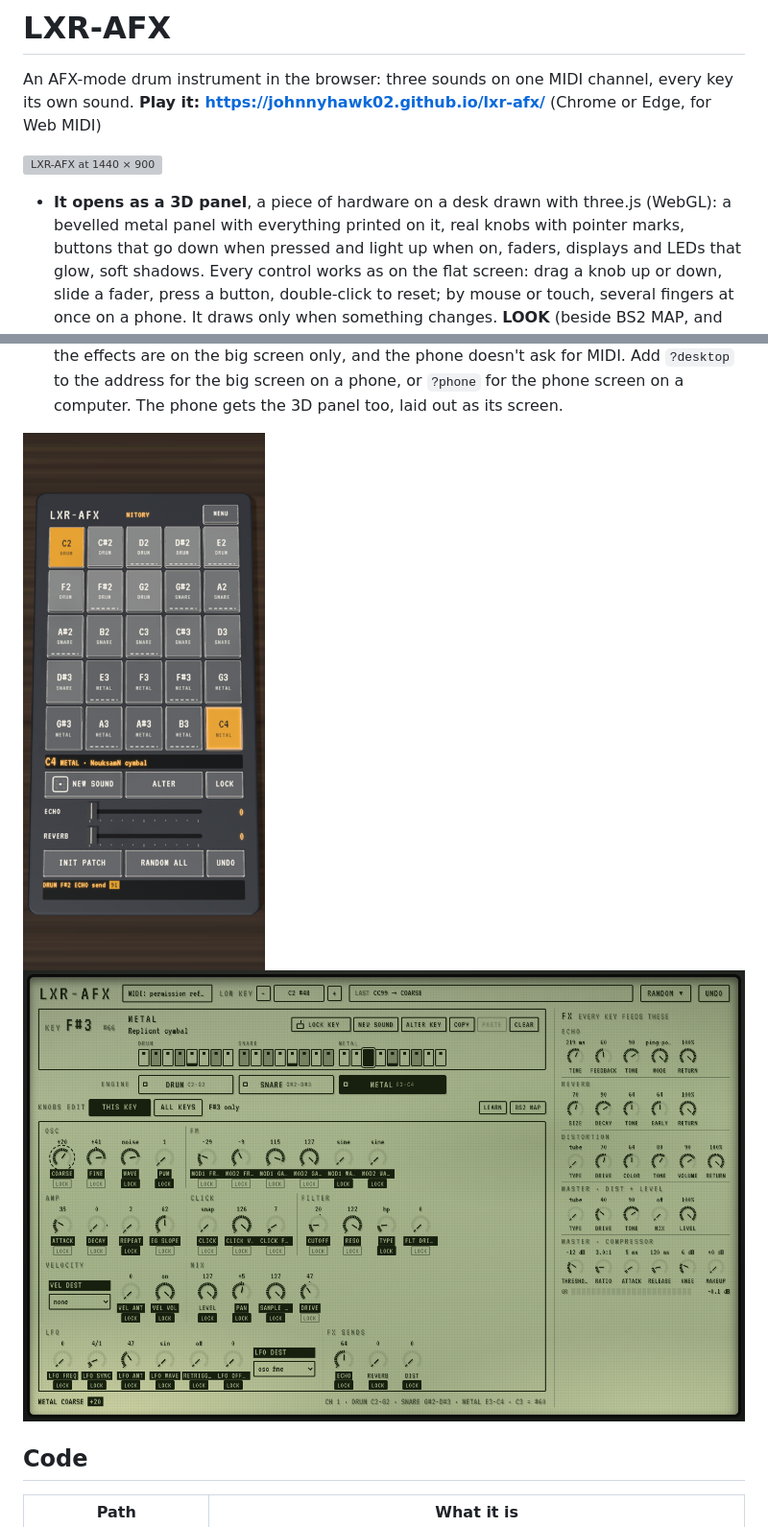
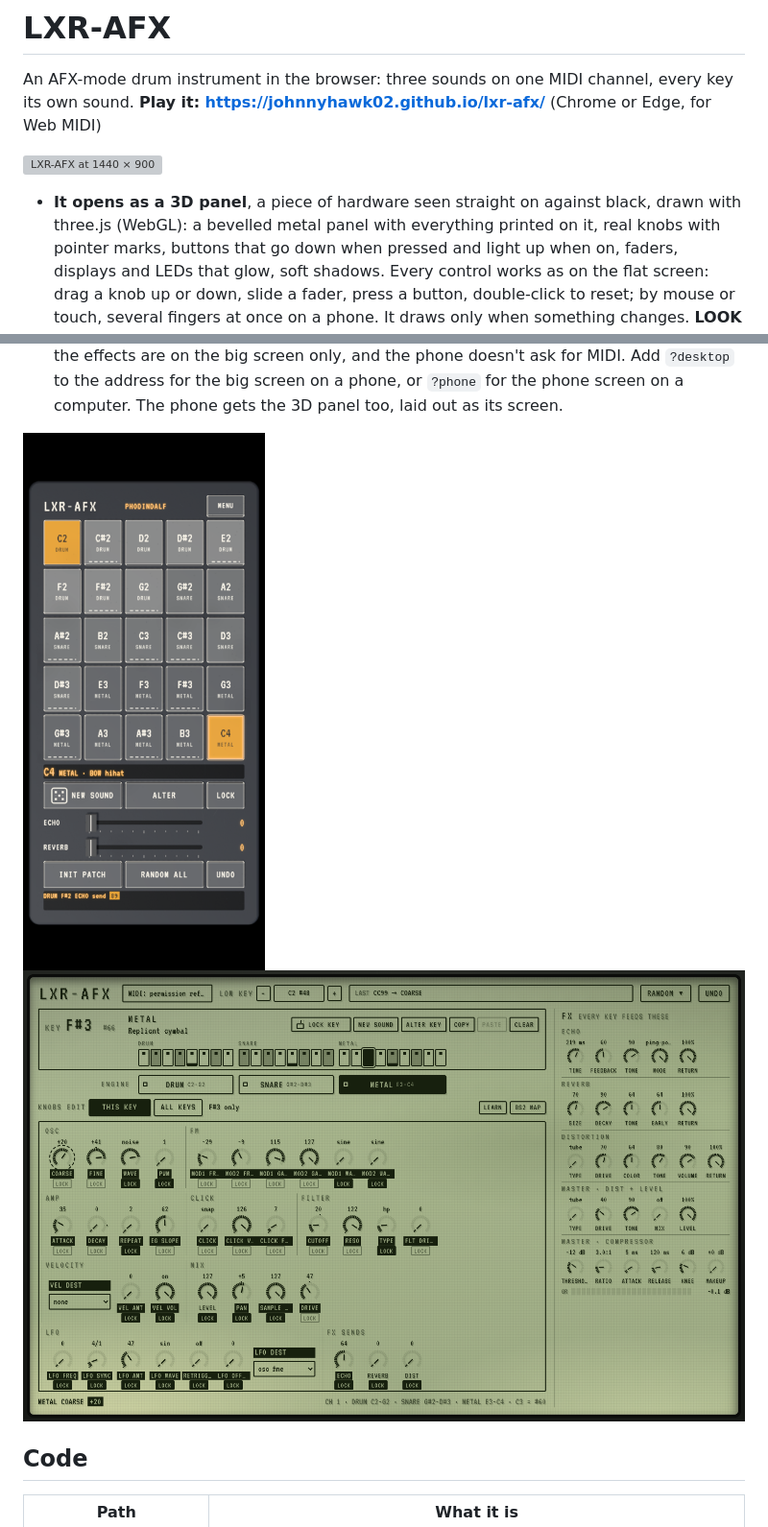
Before and after one commit to johnnyhawk02/lxr-afx, a Markdown page: README.md, 2 parts joined by grey strips. Shown at 96% size. Rendered like a GitHub page; pictures changed too: docs/screenshot-3d-phone.png; grey boxes are pictures that could not be loaded.

Commit message:
3D view: camera straight on, black around the panel (no desk)
Co-Authored-By: Claude Opus 5.5 <noreply@anthropic.com>
Claude-Session: https://claude.ai/code/session_018ENZqU77miybkZNfffD9E3

```diff
--- a/README.md
+++ b/README.md
@@ -5,7 +5,7 @@ An AFX-mode drum instrument in the browser: three sounds on one MIDI channel, ev
 
 ![LXR-AFX at 1440 × 900](docs/screenshot-3d.png)
 
-- **It opens as a 3D panel**, a piece of hardware on a desk drawn with three.js (WebGL): a bevelled metal panel with
+- **It opens as a 3D panel**, a piece of hardware seen straight on against black, drawn with three.js (WebGL): a bevelled metal panel with
   everything printed on it, real knobs with pointer marks, buttons that go down when pressed and light up when on,
   faders, displays and LEDs that glow, soft shadows. Every control works as on the flat screen: drag a knob up or down,
   slide a fader, press a button, double-click to reset; by mouse or touch, several fingers at once on a phone. It draws
```
Also changed, not shown: 9 other files.
